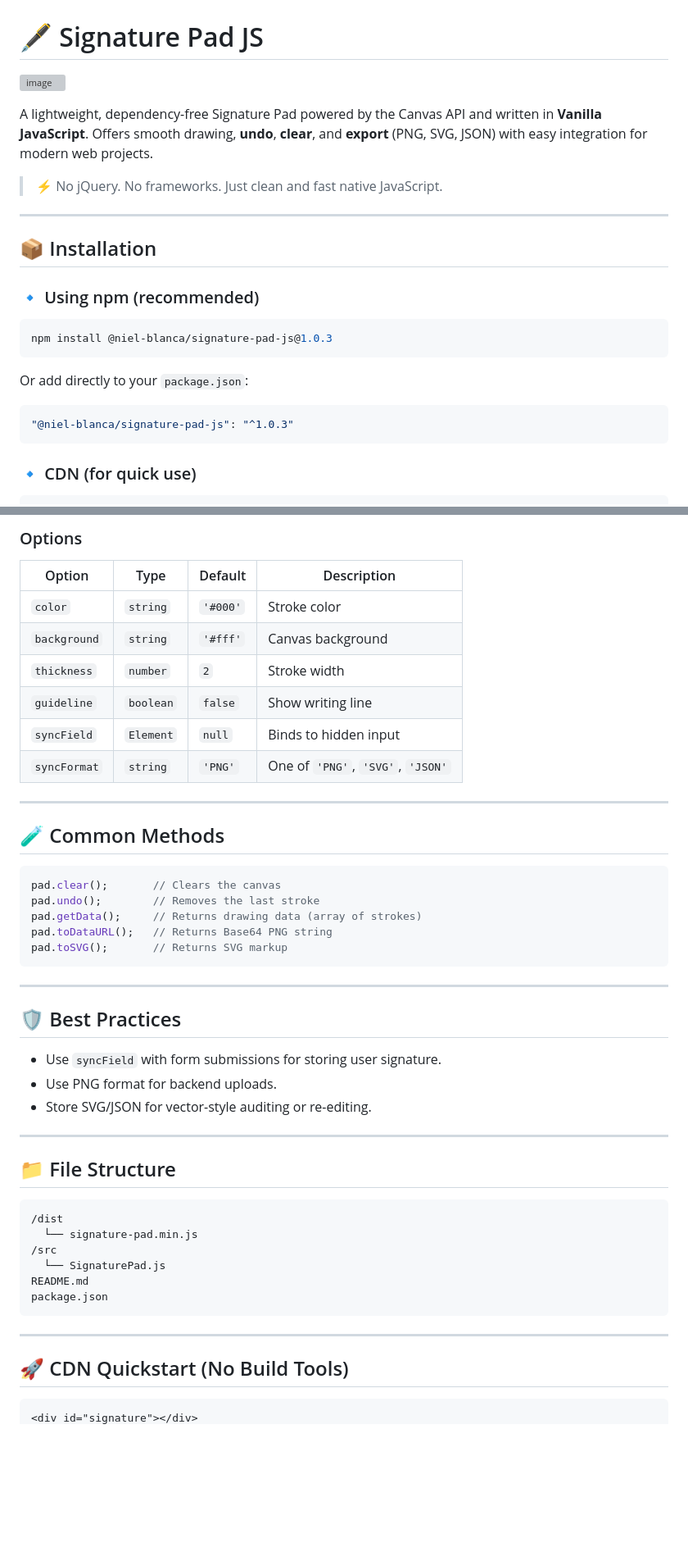
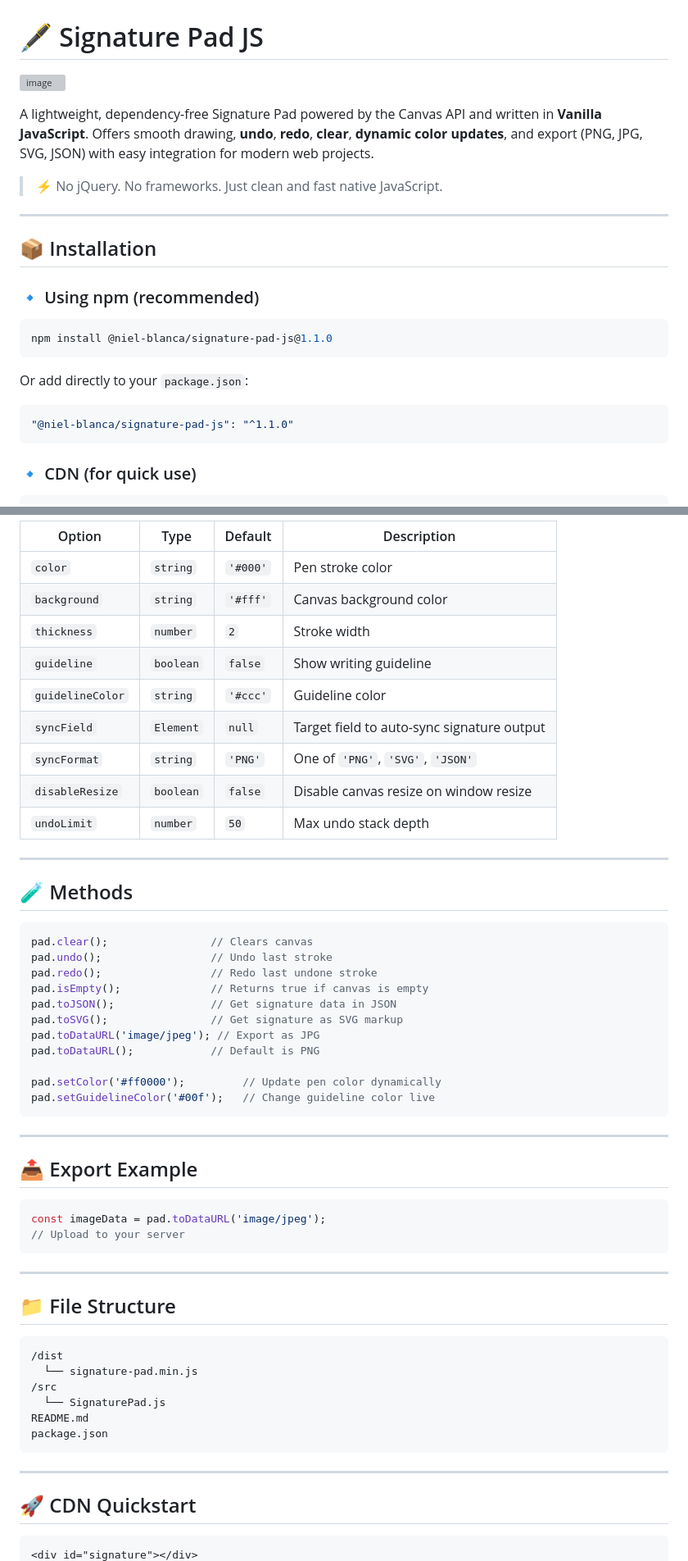
Before and after one commit to niel-blanca/signature-pad-js, a Markdown page: README.md, 2 parts joined by grey strips. Shown at 82% size. GitHub-like rendering; blank space fills up the shorter version; grey boxes are pictures that could not be loaded.

````diff
--- a/README.md
+++ b/README.md
@@ -1,9 +1,9 @@
 # 🖋️ Signature Pad JS
 
- ![image](https://github.com/user-attachments/assets/ea1d4e48-b49d-45cc-824b-847436142eb1)
+![image](https://github.com/user-attachments/assets/ea1d4e48-b49d-45cc-824b-847436142eb1)
 
 A lightweight, dependency-free Signature Pad powered by the Canvas API and written in **Vanilla JavaScript**.
-Offers smooth drawing, **undo**, **clear**, and **export** (PNG, SVG, JSON) with easy integration for modern web projects.
+Offers smooth drawing, **undo**, **redo**, **clear**, **dynamic color updates**, and export (PNG, JPG, SVG, JSON) with easy integration for modern web projects.
 
 > ⚡️ No jQuery. No frameworks. Just clean and fast native JavaScript.
 
@@ -14,13 +14,13 @@ Offers smooth drawing, **undo**, **clear**, and **export** (PNG, SVG, JSON) with
 ### 🔹 Using npm (recommended)
 
 ```bash
-npm install @niel-blanca/signature-pad-js@1.0.3
+npm install @niel-blanca/signature-pad-js@1.1.0
 ```
 
 Or add directly to your `package.json`:
 
 ```json
-"@niel-blanca/signature-pad-js": "^1.0.3"
+"@niel-blanca/signature-pad-js": "^1.1.0"
 ```
 
 ### 🔹 CDN (for quick use)
@@ -114,34 +107,42 @@ You can also customize cursor style, guidelines, or shadows for enhanced UI/UX.
 
-### Options
-
-| Option       | Type      | Default  | Description                       |
-| ------------ | --------- | -------- | --------------------------------- |
-| `color`      | `string`  | `'#000'` | Stroke color                      |
-| `background` | `string`  | `'#fff'` | Canvas background                 |
-| `thickness`  | `number`  | `2`      | Stroke width                      |
-| `guideline`  | `boolean` | `false`  | Show writing line                 |
-| `syncField`  | `Element` | `null`   | Binds to hidden input             |
-| `syncFormat` | `string`  | `'PNG'`  | One of `'PNG'`, `'SVG'`, `'JSON'` |
+| Option           | Type      | Default  | Description                                |
+| ---------------- | --------- | -------- | ------------------------------------------ |
+| `color`          | `string`  | `'#000'` | Pen stroke color                           |
+| `background`     | `string`  | `'#fff'` | Canvas background color                    |
+| `thickness`      | `number`  | `2`      | Stroke width                               |
+| `guideline`      | `boolean` | `false`  | Show writing guideline                     |
+| `guidelineColor` | `string`  | `'#ccc'` | Guideline color                            |
+| `syncField`      | `Element` | `null`   | Target field to auto-sync signature output |
+| `syncFormat`     | `string`  | `'PNG'`  | One of `'PNG'`, `'SVG'`, `'JSON'`          |
+| `disableResize`  | `boolean` | `false`  | Disable canvas resize on window resize     |
+| `undoLimit`      | `number`  | `50`     | Max undo stack depth                       |
 
 ---
 
-## 🧪 Common Methods
+## 🧪 Methods
 
 ```js
-pad.clear();       // Clears the canvas
-pad.undo();        // Removes the last stroke
-pad.getData();     // Returns drawing data (array of strokes)
-pad.toDataURL();   // Returns Base64 PNG string
-pad.toSVG();       // Returns SVG markup
+pad.clear();                // Clears canvas
+pad.undo();                 // Undo last stroke
+pad.redo();                 // Redo last undone stroke
+pad.isEmpty();              // Returns true if canvas is empty
+pad.toJSON();               // Get signature data in JSON
+pad.toSVG();                // Get signature as SVG markup
+pad.toDataURL('image/jpeg'); // Export as JPG
+pad.toDataURL();            // Default is PNG
+
+pad.setColor('#ff0000');         // Update pen color dynamically
+pad.setGuidelineColor('#00f');   // Change guideline color live
 ```
 
 ---
 
-## 🛡️ Best Practices
+## 📤 Export Example
 
-* Use `syncField` with form submissions for storing user signature.
-* Use PNG format for backend uploads.
-* Store SVG/JSON for vector-style auditing or re-editing.
+```js
+const imageData = pad.toDataURL('image/jpeg');
+// Upload to your server
+```
 
 ---
 
@@ -158,7 +159,7 @@ package.json
 
 ---
 
-## 🚀 CDN Quickstart (No Build Tools)
+## 🚀 CDN Quickstart
 
 ```html
 <div id="signature"></div>
````
Also changed, not shown: other parts of README.md (+37 -56 lines).
